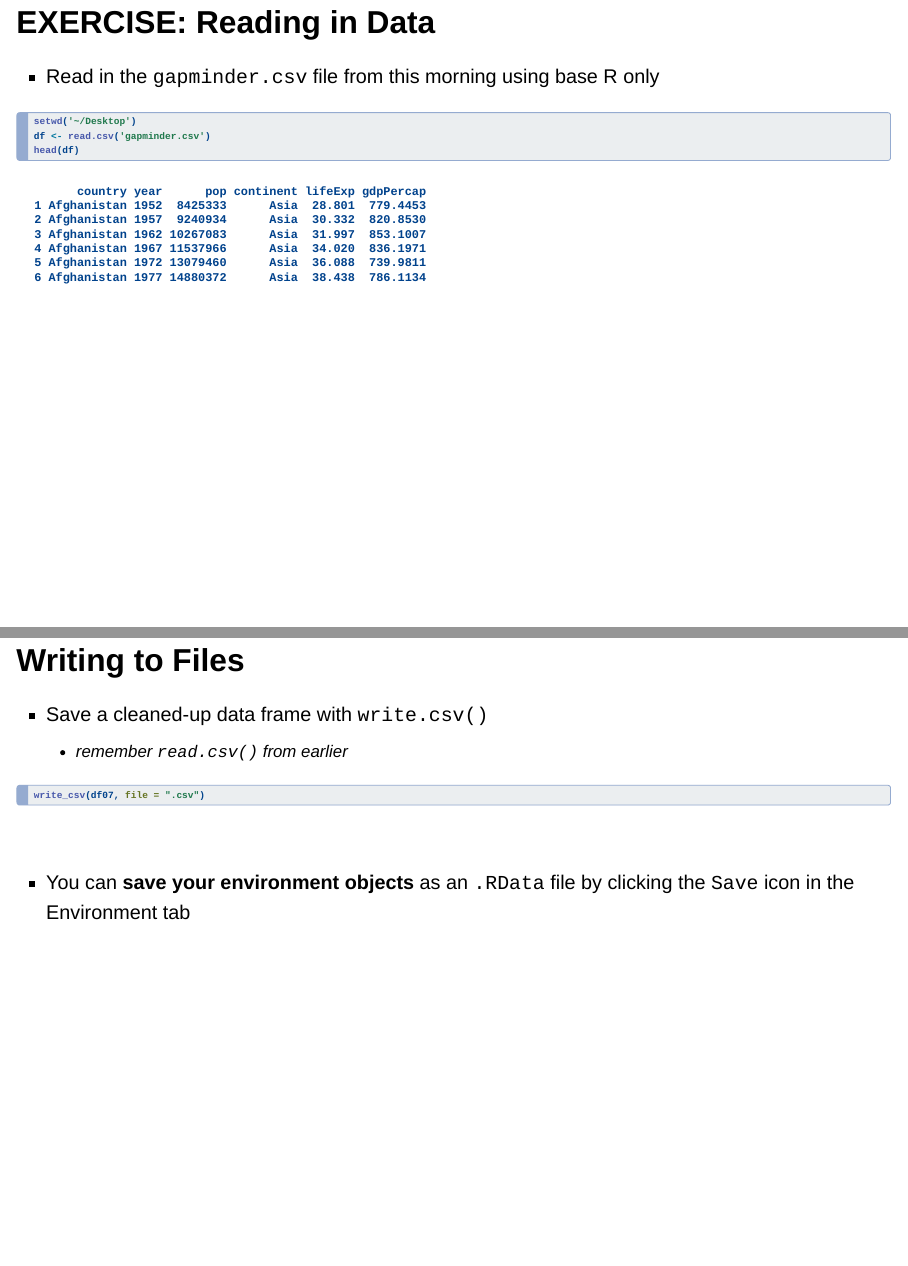
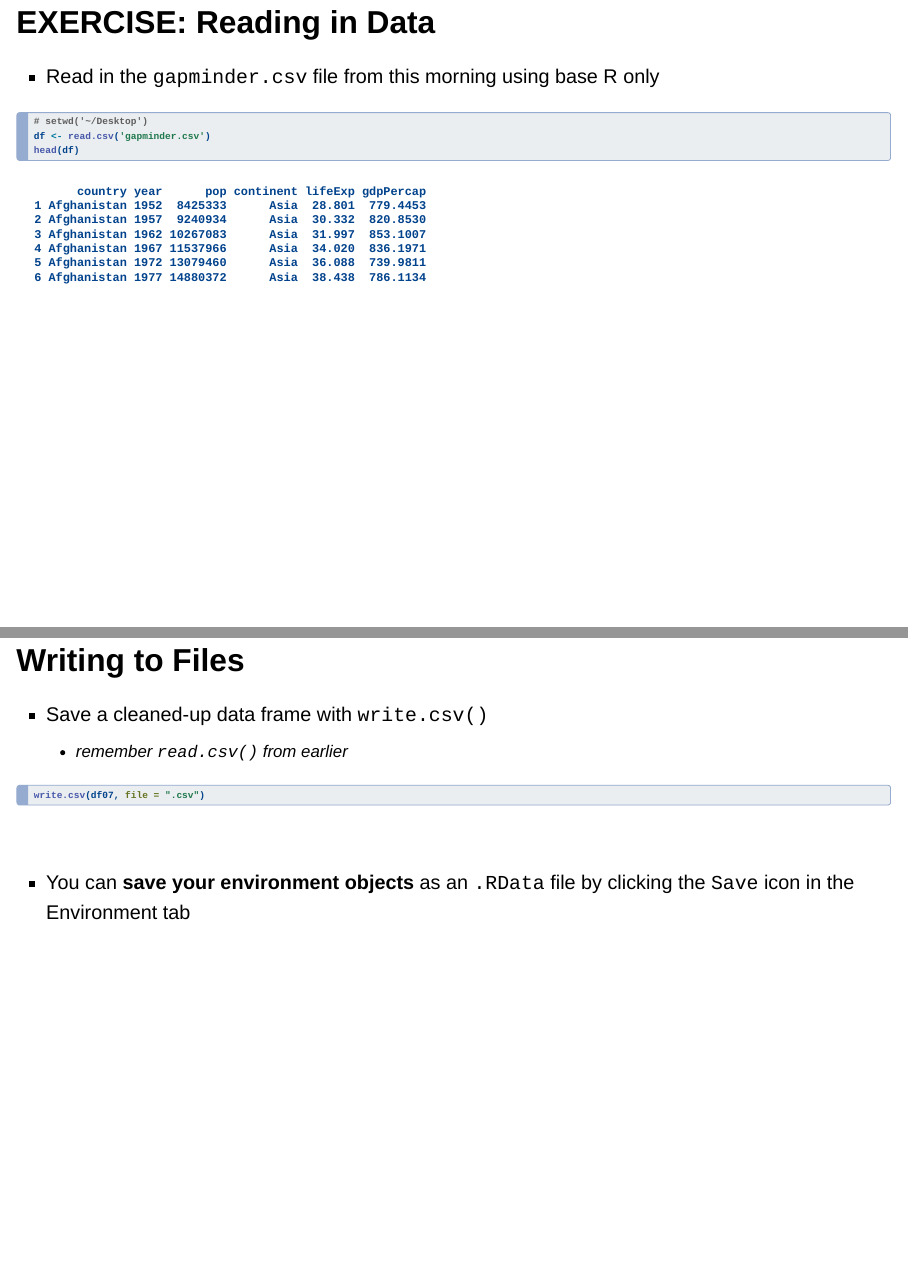
Before and after one commit to NUMLDS/bootcamp-2026, a Quarto document (day1/session2/r2_base_r.qmd): pages 7 and 57 of 58, joined at a grey line. Rendered offline with R 4.5, knitr and Pandoc in place of Quarto, with nearby package versions; drawn as Slidy slides in place of the format the file asks for.

Commit message:
Updated session 2 typos

````diff
--- a/day1/session2/r2_base_r.qmd
+++ b/day1/session2/r2_base_r.qmd
@@ -64,7 +64,7 @@ format:
 
 ::: {.fragment}
 ```{r}
-setwd('~/Desktop')
+# setwd('~/Desktop')
 df <- read.csv('gapminder.csv')
 head(df)
 ```
@@ -443,7 +443,7 @@ abline(h = mean(df07$lifeExp))
 ::: {.fragment}
 ```{r}
 #| eval: false
-write_csv(df07, file = ".csv")
+write.csv(df07, file = ".csv")
 ```
 :::
 
````
Also changed, not shown: day1/session2/r2_base_r.qmd (4 more changed lines), 1 other file.
